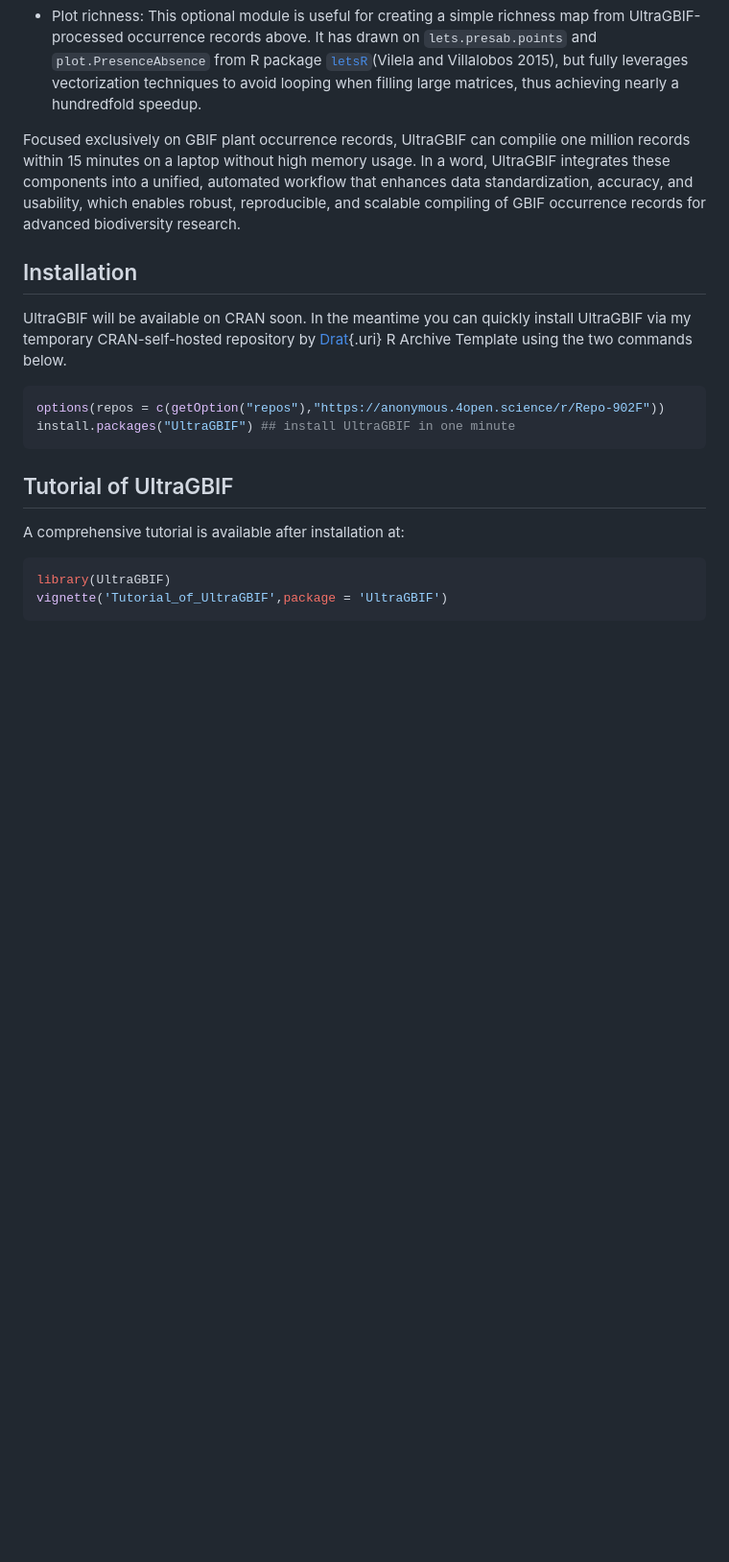
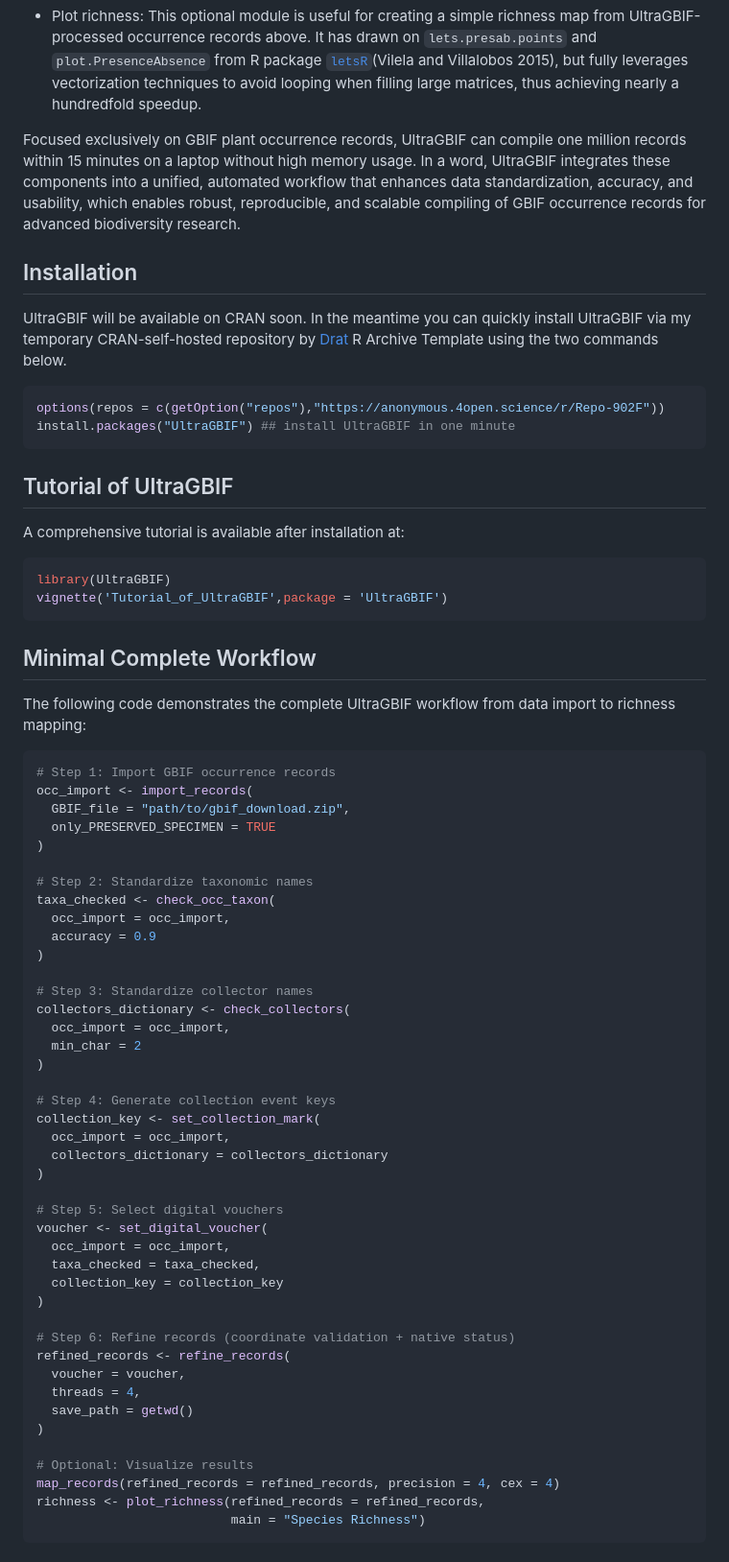
Before and after one commit to wyx619/UltraGBIF, a Markdown page: README.md, the part around one of its changes. Shown at 96% size. Rendered like a GitHub page; blank space fills up the shorter version.

````diff
--- a/README.md
+++ b/README.md
@@ -46,11 +46,11 @@ This stage restores key information for usable records from their duplicates wit
 
 -   Plot richness: This optional module is useful for creating a simple richness map from UltraGBIF-processed occurrence records above. It has drawn on `lets.presab.points` and `plot.PresenceAbsence` from R package [`letsR`](https://github.com/macroecology/letsR)(Vilela and Villalobos 2015), but fully leverages vectorization techniques to avoid looping when filling large matrices, thus achieving nearly a hundredfold speedup.
 
-Focused exclusively on GBIF plant occurrence records, UltraGBIF can compilie one million records within 15 minutes on a laptop without high memory usage. In a word, UltraGBIF integrates these components into a unified, automated workflow that enhances data standardization, accuracy, and usability, which enables robust, reproducible, and scalable compiling of GBIF occurrence records for advanced biodiversity research.
+Focused exclusively on GBIF plant occurrence records, UltraGBIF can compile one million records within 15 minutes on a laptop without high memory usage. In a word, UltraGBIF integrates these components into a unified, automated workflow that enhances data standardization, accuracy, and usability, which enables robust, reproducible, and scalable compiling of GBIF occurrence records for advanced biodiversity research.
 
 ## Installation
 
-UltraGBIF will be available on CRAN soon. In the meantime you can quickly install UltraGBIF via my temporary CRAN-self-hosted repository by [Drat](https://doi.org/10.32614/CRAN.package.drat){.uri} R Archive Template using the two commands below.
+UltraGBIF will be available on CRAN soon. In the meantime you can quickly install UltraGBIF via my temporary CRAN-self-hosted repository by [Drat](https://doi.org/10.32614/CRAN.package.drat) R Archive Template using the two commands below.
 
 ``` r
 options(repos = c(getOption("repos"),"https://anonymous.4open.science/r/Repo-902F"))
@@ -65,3 +65,53 @@ A comprehensive tutorial is available after installation at:
 library(UltraGBIF)
 vignette('Tutorial_of_UltraGBIF',package = 'UltraGBIF')
 ```
+
+## Minimal Complete Workflow
+
+The following code demonstrates the complete UltraGBIF workflow from data import to richness mapping:
+
+``` r
+# Step 1: Import GBIF occurrence records
+occ_import <- import_records(
+  GBIF_file = "path/to/gbif_download.zip",
+  only_PRESERVED_SPECIMEN = TRUE
+)
+
+# Step 2: Standardize taxonomic names
+taxa_checked <- check_occ_taxon(
+  occ_import = occ_import,
+  accuracy = 0.9
+)
+
+# Step 3: Standardize collector names
+collectors_dictionary <- check_collectors(
+  occ_import = occ_import,
+  min_char = 2
+)
+
+# Step 4: Generate collection event keys
+collection_key <- set_collection_mark(
+  occ_import = occ_import,
+  collectors_dictionary = collectors_dictionary
+)
+
+# Step 5: Select digital vouchers
+voucher <- set_digital_voucher(
+  occ_import = occ_import,
+  taxa_checked = taxa_checked,
+  collection_key = collection_key
+)
+
+# Step 6: Refine records (coordinate validation + native status)
+refined_records <- refine_records(
+  voucher = voucher,
+  threads = 4,
+  save_path = getwd()
+)
+
+# Optional: Visualize results
+map_records(refined_records = refined_records, precision = 4, cex = 4)
+richness <- plot_richness(refined_records = refined_records,
+                          main = "Species Richness")
+```
+
````
Also changed, not shown: other parts of README.md (+13 -2 lines), NEWS.md (+55 -33 lines), man/figures/Workflow.png, 3 other files.
